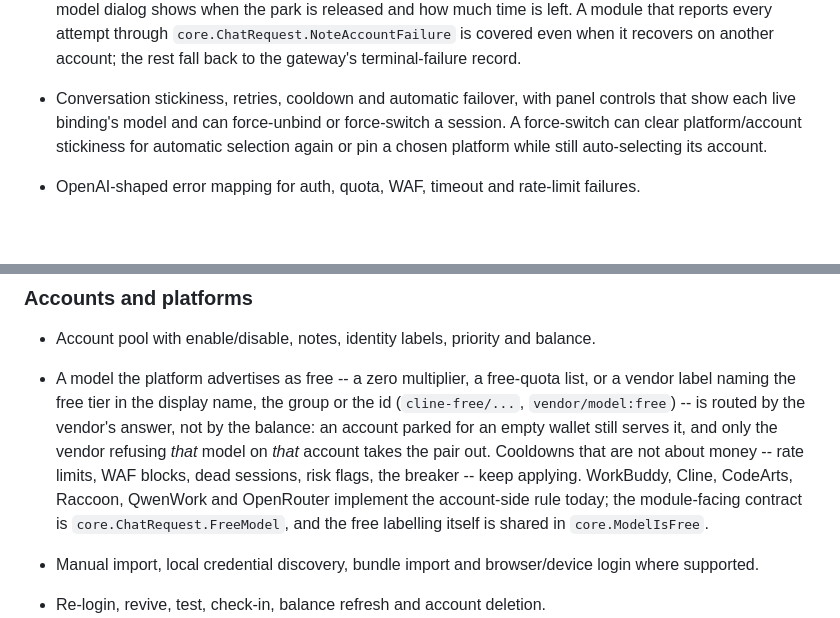
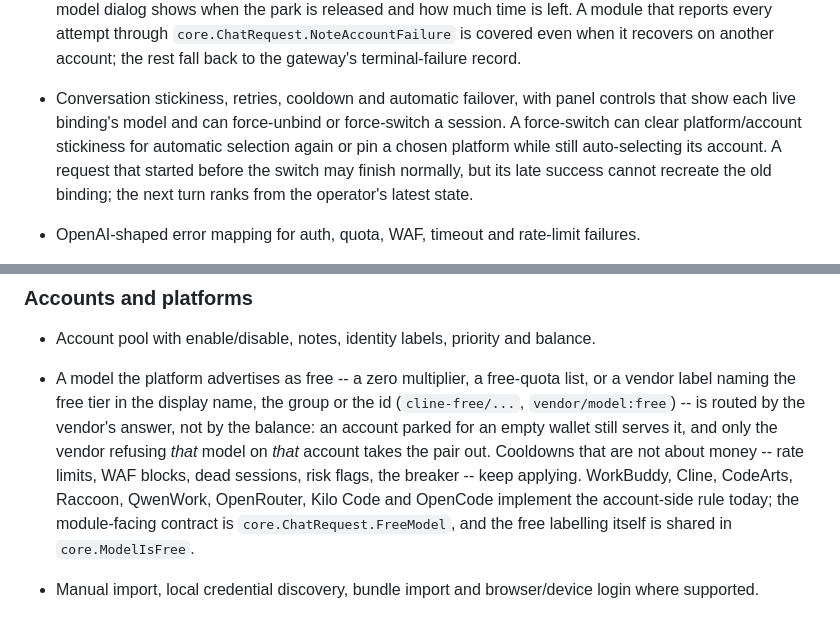
Before and after one commit to Cvencent/client2api, a Markdown page: README.md, 2 parts joined by grey strips. Rendered like a GitHub page; blank space fills up the shorter version.

```diff
--- a/README.md
+++ b/README.md
@@ -203,7 +203,7 @@ OpenAI's `schema must be a JSON Schema of 'type: "object"', got 'type: null'`
 - Per-platform and per-account concurrency limits.
 - Per-account per-model enable/disable from the account's model dialog, on every platform: WorkBuddy keeps its module-side policy (including "force enable"), the others write a shared blacklist the gateway's account hook enforces on the next request. Each model carries its current effective multiplier (or a free tag) when the platform publishes one; a rate-limited model also shows when it will be released and how long is left.
 - Any upstream 429 parks the `(platform, account, model)` triple for a cooldown: 60 seconds at first, doubling per consecutive failure and capped at 30 minutes, or the vendor's own `Retry-After` when it sent one (also capped). The gateway refuses that account for that model while the park is live, so a module rotates to another account or platform instead of walking back into the same rate limit, and the account's model dialog shows when the park is released and how much time is left. A module that reports every attempt through `core.ChatRequest.NoteAccountFailure` is covered even when it recovers on another account; the rest fall back to the gateway's terminal-failure record.
-- Conversation stickiness, retries, cooldown and automatic failover, with panel controls that show each live binding's model and can force-unbind or force-switch a session. A force-switch can clear platform/account stickiness for automatic selection again or pin a chosen platform while still auto-selecting its account.
+- Conversation stickiness, retries, cooldown and automatic failover, with panel controls that show each live binding's model and can force-unbind or force-switch a session. A force-switch can clear platform/account stickiness for automatic selection again or pin a chosen platform while still auto-selecting its account. A request that started before the switch may finish normally, but its late success cannot recreate the old binding; the next turn ranks from the operator's latest state.
 - OpenAI-shaped error mapping for auth, quota, WAF, timeout and rate-limit failures.
 - Failover also covers failures a platform reports after the stream has already been
   opened. Some vendors answer a spent quota with HTTP 200 and an SSE frame carrying
@@ -384,7 +391,7 @@ OpenAI's `schema must be a JSON Schema of 'type: "object"', got 'type: null'`
   it, and only the vendor refusing *that* model on *that* account takes the pair
   out. Cooldowns that are not about money -- rate limits, WAF blocks, dead
   sessions, risk flags, the breaker -- keep applying. WorkBuddy, Cline,
-  CodeArts, Raccoon, QwenWork and OpenRouter implement the account-side rule today; the
+  CodeArts, Raccoon, QwenWork, OpenRouter, Kilo Code and OpenCode implement the account-side rule today; the
   module-facing contract is `core.ChatRequest.FreeModel`, and the free labelling
   itself is shared in `core.ModelIsFree`.
 - Manual import, local credential discovery, bundle import and browser/device login where supported.
```
Also changed, not shown: other parts of README.md (+9 -2 lines), README.zh-CN.md (+8 -4 lines).
